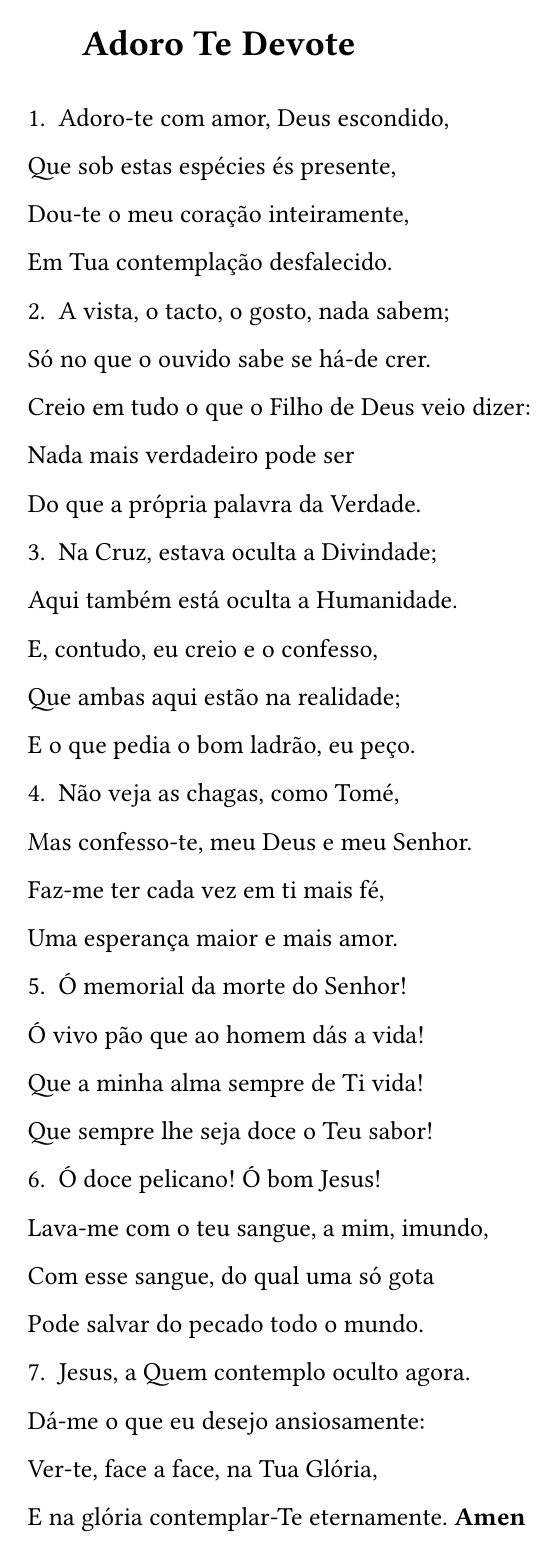
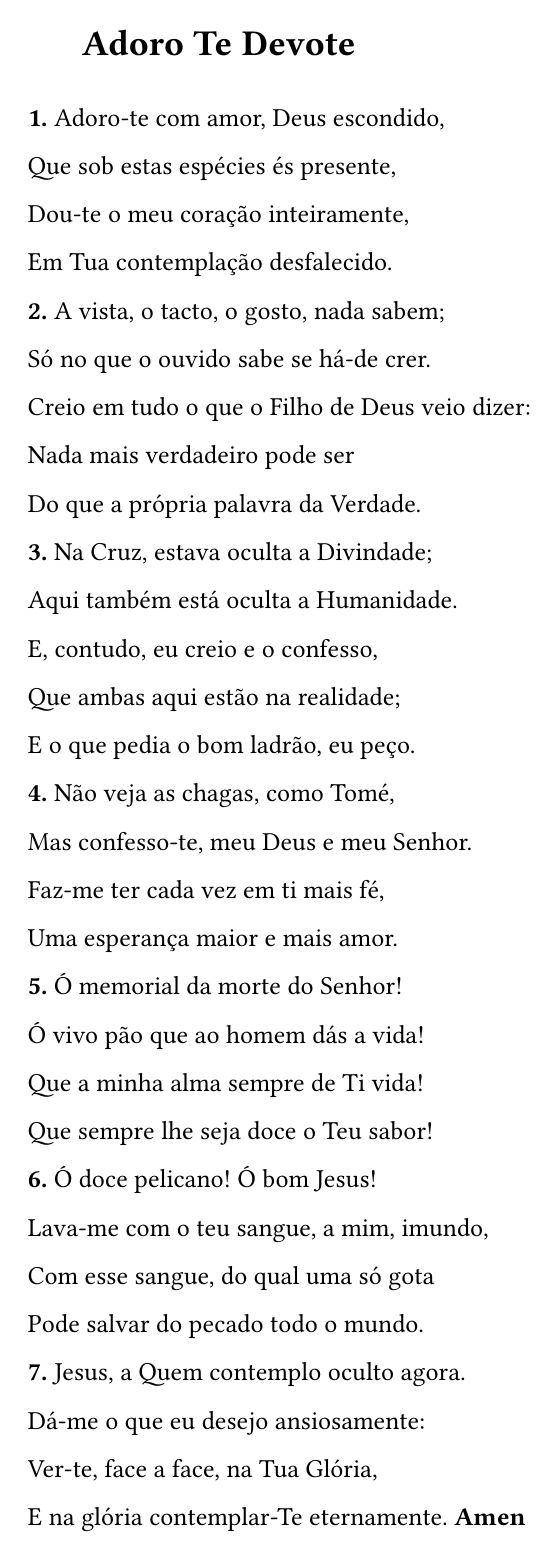
Before and after one commit to joserlopes/Oracoes, a Typst document (Adoro-te-devote-PT.typ): the whole page. Compiled offline with Typst 0.15.

Commit message:
misc changes.

```diff
--- a/Adoro-te-devote-PT.typ
+++ b/Adoro-te-devote-PT.typ
@@ -7,7 +7,7 @@
 = #h(1cm)Adoro Te Devote
 
 \
-1. Adoro-te com amor, Deus escondido,
+*1.* Adoro-te com amor, Deus escondido,
 
 Que sob estas espécies és presente,
 
@@ -15,7 +15,7 @@ Dou-te o meu coração inteiramente,
 
 Em Tua contemplação desfalecido.
 
-2. A vista, o tacto, o gosto, nada sabem;
+*2.* A vista, o tacto, o gosto, nada sabem;
 
 Só no que o ouvido sabe se há-de crer.
 
@@ -25,7 +25,7 @@ Nada mais verdadeiro pode ser
 
 Do que a própria palavra da Verdade.
 
-3. Na Cruz, estava oculta a Divindade;
+*3.* Na Cruz, estava oculta a Divindade;
 
 Aqui também está oculta a Humanidade.
 
@@ -35,7 +35,7 @@ Que ambas aqui estão na realidade;
 
 E o que pedia o bom ladrão, eu peço.
 
-4. Não veja as chagas, como Tomé,
+*4.* Não veja as chagas, como Tomé,
 
 Mas confesso-te, meu Deus e meu Senhor.
 
@@ -43,7 +43,7 @@ Faz-me ter cada vez em ti mais fé,
 
 Uma esperança maior e mais amor.
 
-5. Ó memorial da morte do Senhor!
+*5.* Ó memorial da morte do Senhor!
 
 Ó vivo pão que ao homem dás a vida!
 
@@ -51,7 +51,7 @@ Que a minha alma sempre de Ti vida!
 
 Que sempre lhe seja doce o Teu sabor!
 
-6. Ó doce pelicano! Ó bom Jesus!
+*6.* Ó doce pelicano! Ó bom Jesus!
 
 Lava-me com o teu sangue, a mim, imundo,
 
@@ -59,7 +59,7 @@ Com esse sangue, do qual uma só gota
 
 Pode salvar do pecado todo o mundo.
 
-7. Jesus, a Quem contemplo oculto agora.
+*7.* Jesus, a Quem contemplo oculto agora.
 
 Dá-me o que eu desejo ansiosamente:
 
```
Also changed, not shown: C3J-PT.typ (+5 -6 lines), Terco-PT.typ (+4 -2 lines).
